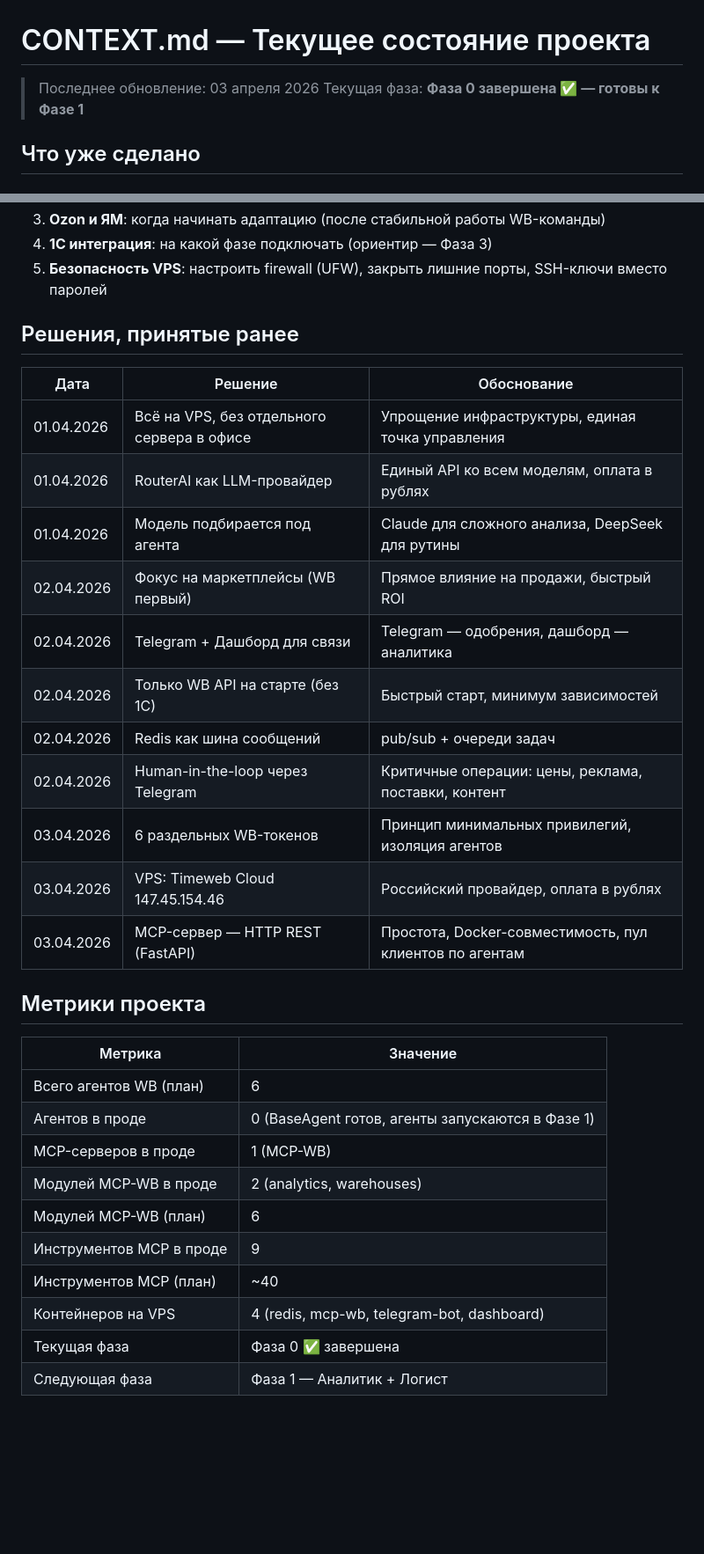
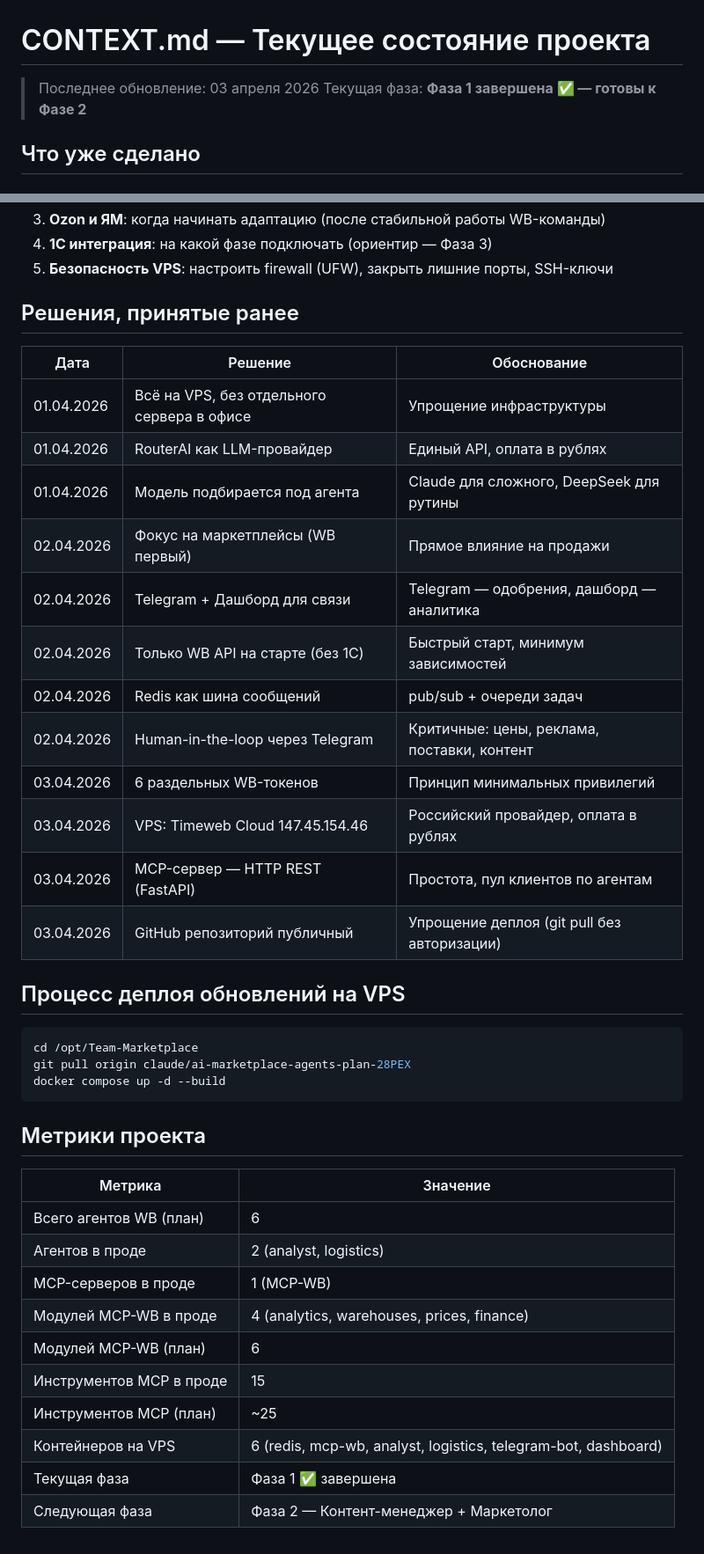
Before and after one commit to Romamix88/Team-Marketplace, a Markdown page: CONTEXT.md, 2 parts joined by grey strips. Shown at 88% size. Rendered like a GitHub page; blank space fills up the shorter version.

````diff
--- a/CONTEXT.md
+++ b/CONTEXT.md
@@ -1,7 +1,7 @@
 # CONTEXT.md — Текущее состояние проекта
 
 > Последнее обновление: 03 апреля 2026
-> Текущая фаза: **Фаза 0 завершена ✅ — готовы к Фазе 1**
+> Текущая фаза: **Фаза 1 завершена ✅ — готовы к Фазе 2**
 
 ## Что уже сделано
 
@@ -77,34 +79,43 @@
 3. **Ozon и ЯМ**: когда начинать адаптацию (после стабильной работы WB-команды)
 4. **1С интеграция**: на какой фазе подключать (ориентир — Фаза 3)
-5. **Безопасность VPS**: настроить firewall (UFW), закрыть лишние порты, SSH-ключи вместо паролей
+5. **Безопасность VPS**: настроить firewall (UFW), закрыть лишние порты, SSH-ключи
 
 ## Решения, принятые ранее
 
 | Дата | Решение | Обоснование |
 |---|---|---|
-| 01.04.2026 | Всё на VPS, без отдельного сервера в офисе | Упрощение инфраструктуры, единая точка управления |
-| 01.04.2026 | RouterAI как LLM-провайдер | Единый API ко всем моделям, оплата в рублях |
-| 01.04.2026 | Модель подбирается под агента | Claude для сложного анализа, DeepSeek для рутины |
-| 02.04.2026 | Фокус на маркетплейсы (WB первый) | Прямое влияние на продажи, быстрый ROI |
+| 01.04.2026 | Всё на VPS, без отдельного сервера в офисе | Упрощение инфраструктуры |
+| 01.04.2026 | RouterAI как LLM-провайдер | Единый API, оплата в рублях |
+| 01.04.2026 | Модель подбирается под агента | Claude для сложного, DeepSeek для рутины |
+| 02.04.2026 | Фокус на маркетплейсы (WB первый) | Прямое влияние на продажи |
 | 02.04.2026 | Telegram + Дашборд для связи | Telegram — одобрения, дашборд — аналитика |
 | 02.04.2026 | Только WB API на старте (без 1С) | Быстрый старт, минимум зависимостей |
 | 02.04.2026 | Redis как шина сообщений | pub/sub + очереди задач |
-| 02.04.2026 | Human-in-the-loop через Telegram | Критичные операции: цены, реклама, поставки, контент |
-| 03.04.2026 | 6 раздельных WB-токенов | Принцип минимальных привилегий, изоляция агентов |
+| 02.04.2026 | Human-in-the-loop через Telegram | Критичные: цены, реклама, поставки, контент |
+| 03.04.2026 | 6 раздельных WB-токенов | Принцип минимальных привилегий |
 | 03.04.2026 | VPS: Timeweb Cloud 147.45.154.46 | Российский провайдер, оплата в рублях |
-| 03.04.2026 | MCP-сервер — HTTP REST (FastAPI) | Простота, Docker-совместимость, пул клиентов по агентам |
+| 03.04.2026 | MCP-сервер — HTTP REST (FastAPI) | Простота, пул клиентов по агентам |
+| 03.04.2026 | GitHub репозиторий публичный | Упрощение деплоя (git pull без авторизации) |
+
+## Процесс деплоя обновлений на VPS
+
+```bash
+cd /opt/Team-Marketplace
+git pull origin claude/ai-marketplace-agents-plan-28PEX
+docker compose up -d --build
+```
 
 ## Метрики проекта
 
 | Метрика | Значение |
 |---|---|
 | Всего агентов WB (план) | 6 |
-| Агентов в проде | 0 (BaseAgent готов, агенты запускаются в Фазе 1) |
+| Агентов в проде | 2 (analyst, logistics) |
 | MCP-серверов в проде | 1 (MCP-WB) |
-| Модулей MCP-WB в проде | 2 (analytics, warehouses) |
+| Модулей MCP-WB в проде | 4 (analytics, warehouses, prices, finance) |
 | Модулей MCP-WB (план) | 6 |
-| Инструментов MCP в проде | 9 |
-| Инструментов MCP (план) | ~40 |
-| Контейнеров на VPS | 4 (redis, mcp-wb, telegram-bot, dashboard) |
-| Текущая фаза | Фаза 0 ✅ завершена |
-| Следующая фаза | Фаза 1 — Аналитик + Логист |
+| Инструментов MCP в проде | 15 |
+| Инструментов MCP (план) | ~25 |
+| Контейнеров на VPS | 6 (redis, mcp-wb, analyst, logistics, telegram-bot, dashboard) |
+| Текущая фаза | Фаза 1 ✅ завершена |
+| Следующая фаза | Фаза 2 — Контент-менеджер + Маркетолог |
````
Also changed, not shown: other parts of CONTEXT.md (+28 -26 lines), CLAUDE.md (+1 -1 lines), PROJECT_SPEC.md (+9 -9 lines).
